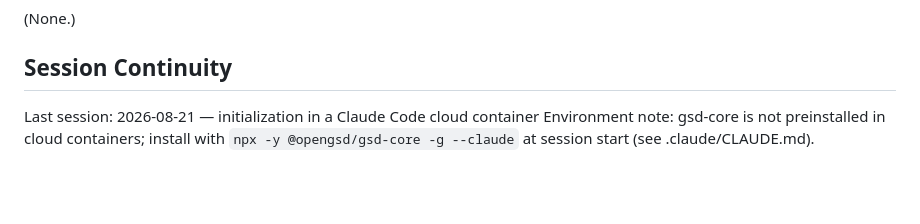
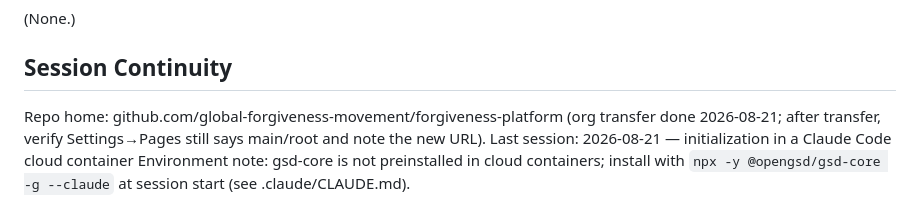
Before and after one commit to global-forgiveness-movement/forgiveness-platform, a Markdown page: .planning/STATE.md, the part around the change. GitHub-like rendering; blank space fills up the shorter version.

```diff
--- a/.planning/STATE.md
+++ b/.planning/STATE.md
@@ -83,6 +83,8 @@ on 2026-08-21.
 
 ## Session Continuity
 
+Repo home: github.com/global-forgiveness-movement/forgiveness-platform (org transfer done
+2026-08-21; after transfer, verify Settings→Pages still says main/root and note the new URL).
 Last session: 2026-08-21 — initialization in a Claude Code cloud container
 Environment note: gsd-core is not preinstalled in cloud containers; install with
 `npx -y @opengsd/gsd-core -g --claude` at session start (see .claude/CLAUDE.md).
```
Also changed, not shown: .claude/CLAUDE.md (+3 -0 lines).
